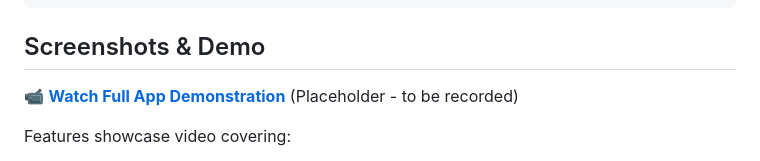
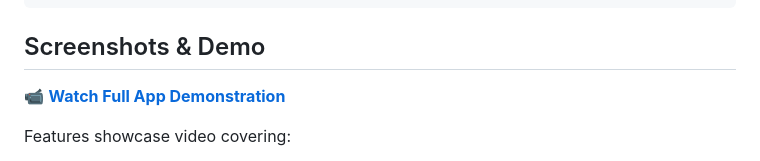
Before and after one commit to eggseedd/quietspot, a Markdown page: README.md, the part around the change. GitHub-like rendering.

```diff
--- a/README.md
+++ b/README.md
@@ -99,7 +99,7 @@ lib/
 
 ## Screenshots & Demo
 
-📹 **[Watch Full App Demonstration](DOCUMENTATION.md#video-demonstration)** (Placeholder - to be recorded)
+📹 **[Watch Full App Demonstration](DOCUMENTATION.md#video-demonstration)**
 
 Features showcase video covering:
 - User registration & login
```
